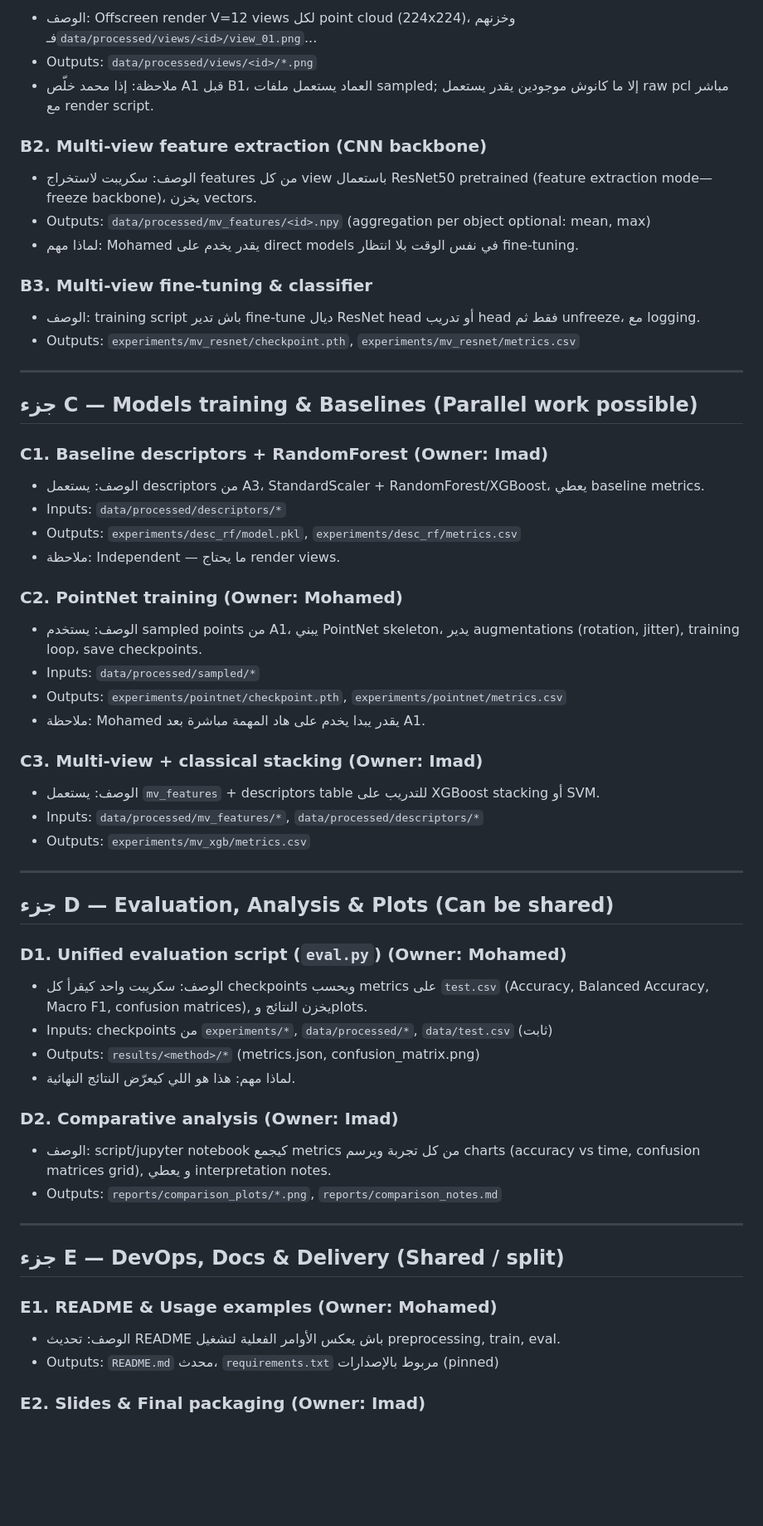
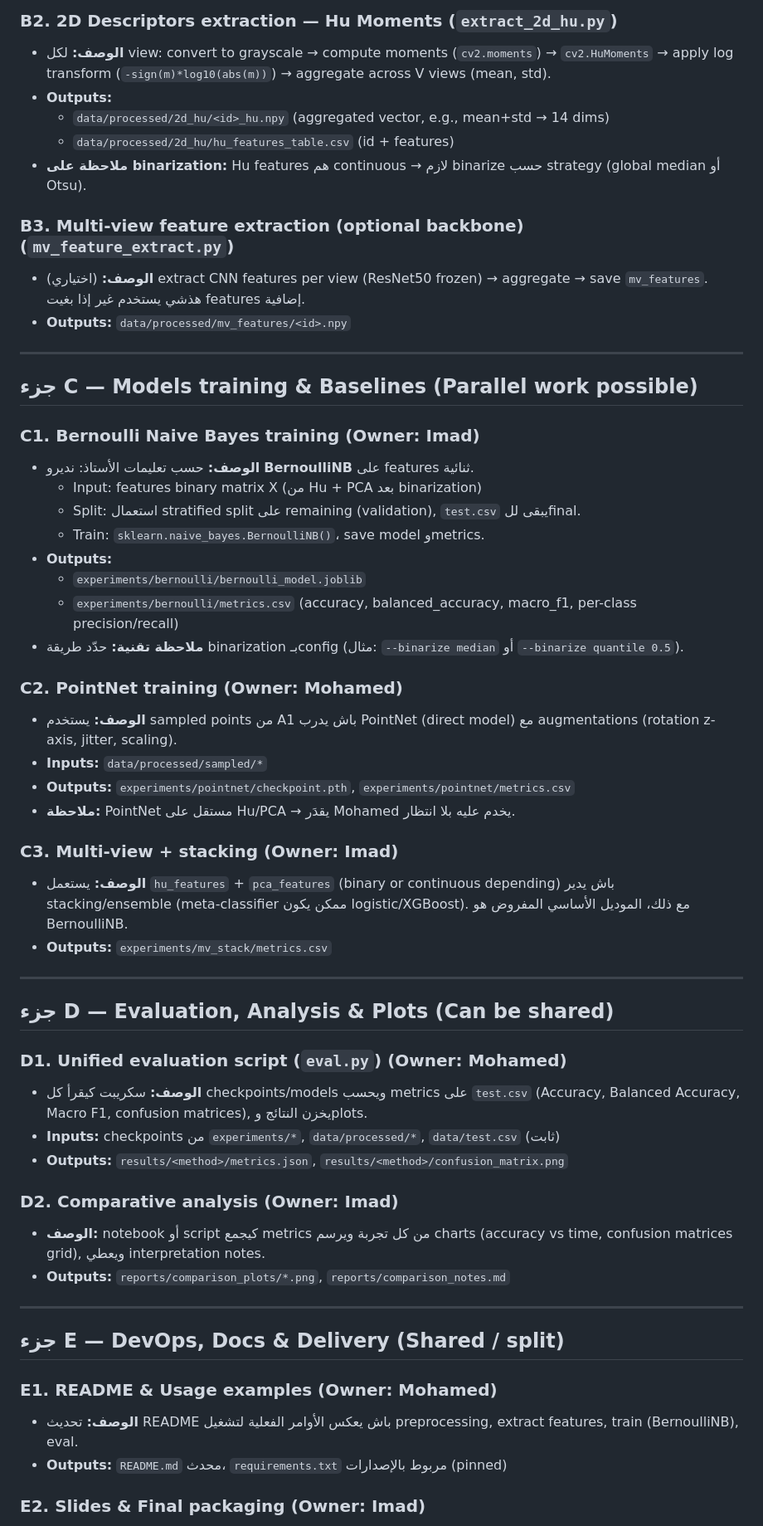
Before and after one commit to mohammedazan/Image-Processing, a Markdown page: TASKS.md, the part around one of its changes. Shown at 83% size. GitHub-like rendering; blank space fills up the shorter version.

Commit message:
Refactor TASKS.md for clarity and structure; update task descriptions and outputs for better readability and organization.

```diff
--- a/TASKS.md
+++ b/TASKS.md
@@ -53,66 +65,58 @@
 
-* الوصف: Offscreen render V=12 views لكل point cloud (224x224)، وخزنهم فـ`data/processed/views/<id>/view_01.png`...
-* Outputs: `data/processed/views/<id>/*.png`
-* ملاحظة: إذا محمد خلّص A1 قبل B1، العماد يستعمل ملفات sampled; إلا ما كانوش موجودين يقدر يستعمل raw pcl مباشر مع render script.
+### B2. 2D Descriptors extraction — Hu Moments (`extract_2d_hu.py`)
+- **الوصف:** لكل view: convert to grayscale → compute moments (`cv2.moments`) → `cv2.HuMoments` → apply log transform (`-sign(m)*log10(abs(m))`) → aggregate across V views (mean, std).
+- **Outputs:**
+  - `data/processed/2d_hu/<id>_hu.npy` (aggregated vector, e.g., mean+std → 14 dims)
+  - `data/processed/2d_hu/hu_features_table.csv` (id + features)
+- **ملاحظة على binarization:** Hu features هم continuous → لازم binarize حسب strategy (global median أو Otsu).
 
-### B2. Multi-view feature extraction (CNN backbone)
-
-* الوصف: سكريبت لاستخراج features من كل view باستعمال ResNet50 pretrained (feature extraction mode—freeze backbone)، يخزن vectors.
-* Outputs: `data/processed/mv_features/<id>.npy` (aggregation per object optional: mean, max)
-* لماذا مهم: Mohamed يقدر يخدم على direct models في نفس الوقت بلا انتظار fine-tuning.
-
-### B3. Multi-view fine-tuning & classifier
-
-* الوصف: training script باش تدير fine-tune ديال ResNet head أو تدريب head فقط ثم unfreeze، مع logging.
-* Outputs: `experiments/mv_resnet/checkpoint.pth`, `experiments/mv_resnet/metrics.csv`
+### B3. Multi-view feature extraction (optional backbone) (`mv_feature_extract.py`)
+- **الوصف:** (اختياري) extract CNN features per view (ResNet50 frozen) → aggregate → save `mv_features`. هذشي يستخدم غير إذا بغيت features إضافية.
+- **Outputs:** `data/processed/mv_features/<id>.npy`
 
 ---
 
 ## جزء C — Models training & Baselines (Parallel work possible)
 
-### C1. Baseline descriptors + RandomForest (Owner: Imad)
-
-* الوصف: يستعمل descriptors من A3، StandardScaler + RandomForest/XGBoost، يعطي baseline metrics.
-* Inputs: `data/processed/descriptors/*`
-* Outputs: `experiments/desc_rf/model.pkl`, `experiments/desc_rf/metrics.csv`
-* ملاحظة: Independent — ما يحتاج render views.
+### C1. Bernoulli Naive Bayes training (Owner: Imad)
+- **الوصف:** حسب تعليمات الأستاذ: نديرو **BernoulliNB** على features ثنائية.
+  - Input: features binary matrix X (من Hu + PCA بعد binarization)
+  - Split: استعمال stratified split على remaining (validation), `test.csv` يبقى للfinal.
+  - Train: `sklearn.naive_bayes.BernoulliNB()`، save model وmetrics.
+- **Outputs:**
+  - `experiments/bernoulli/bernoulli_model.joblib`
+  - `experiments/bernoulli/metrics.csv` (accuracy, balanced_accuracy, macro_f1, per-class precision/recall)
+- **ملاحظة تقنية:** حدّد طريقة binarization بـconfig (مثال: `--binarize median` أو `--binarize quantile 0.5`).
 
 ### C2. PointNet training (Owner: Mohamed)
+- **الوصف:** يستخدم sampled points من A1 باش يدرب PointNet (direct model) مع augmentations (rotation z-axis, jitter, scaling).
+- **Inputs:** `data/processed/sampled/*`
+- **Outputs:** `experiments/pointnet/checkpoint.pth`, `experiments/pointnet/metrics.csv`
+- **ملاحظة:** PointNet مستقل على Hu/PCA → يقدَر Mohamed يخدم عليه بلا انتظار.
 
-* الوصف: يستخدم sampled points من A1، يبني PointNet skeleton، يدير augmentations (rotation, jitter), training loop، save checkpoints.
-* Inputs: `data/processed/sampled/*`
-* Outputs: `experiments/pointnet/checkpoint.pth`, `experiments/pointnet/metrics.csv`
-* ملاحظة: Mohamed يقدر يبدا يخدم على هاد المهمة مباشرة بعد A1.
-
-### C3. Multi-view + classical stacking (Owner: Imad)
-
-* الوصف: يستعمل `mv_features` + descriptors table للتدريب على XGBoost stacking أو SVM.
-* Inputs: `data/processed/mv_features/*`, `data/processed/descriptors/*`
-* Outputs: `experiments/mv_xgb/metrics.csv`
+### C3. Multi-view + stacking (Owner: Imad)
+- **الوصف:** يستعمل `hu_features` + `pca_features` (binary or continuous depending) باش يدير stacking/ensemble (meta-classifier ممكن يكون logistic/XGBoost). مع ذلك، الموديل الأساسي المفروض هو BernoulliNB.
+- **Outputs:** `experiments/mv_stack/metrics.csv`
 
 ---
 
 ## جزء D — Evaluation, Analysis & Plots (Can be shared)
 
 ### D1. Unified evaluation script (`eval.py`) (Owner: Mohamed)
-
-* الوصف: سكريبت واحد كيقرأ كل checkpoints ويحسب metrics على `test.csv` (Accuracy, Balanced Accuracy, Macro F1, confusion matrices), يخزن النتائج وplots.
-* Inputs: checkpoints من `experiments/*`, `data/processed/*`, `data/test.csv` (ثابت)
-* Outputs: `results/<method>/*` (metrics.json, confusion\_matrix.png)
-* لماذا مهم: هذا هو اللي كيعرّض النتائج النهائية.
+- **الوصف:** سكريبت كيقرأ كل checkpoints/models ويحسب metrics على `test.csv` (Accuracy, Balanced Accuracy, Macro F1, confusion matrices), يخزن النتائج وplots.
+- **Inputs:** checkpoints من `experiments/*`, `data/processed/*`, `data/test.csv` (ثابت)
+- **Outputs:** `results/<method>/metrics.json`, `results/<method>/confusion_matrix.png`
 
 ### D2. Comparative analysis (Owner: Imad)
-
-* الوصف: script/jupyter notebook كيجمع metrics من كل تجربة ويرسم charts (accuracy vs time, confusion matrices grid), و يعطي interpretation notes.
-* Outputs: `reports/comparison_plots/*.png`, `reports/comparison_notes.md`
+- **الوصف:** notebook أو script كيجمع metrics من كل تجربة ويرسم charts (accuracy vs time, confusion matrices grid), ويعطي interpretation notes.
+- **Outputs:** `reports/comparison_plots/*.png`, `reports/comparison_notes.md`
 
 ---
 
 ## جزء E — DevOps, Docs & Delivery (Shared / split)
 
 ### E1. README & Usage examples (Owner: Mohamed)
-
-* الوصف: تحديث README باش يعكس الأوامر الفعلية لتشغيل preprocessing, train, eval.
-* Outputs: `README.md` محدث، `requirements.txt` مربوط بالإصدارات (pinned)
+- **الوصف:** تحديث README باش يعكس الأوامر الفعلية لتشغيل preprocessing, extract features, train (BernoulliNB), eval.
+- **Outputs:** `README.md` محدث، `requirements.txt` مربوط بالإصدارات (pinned)
 
 ### E2. Slides & Final packaging (Owner: Imad)
```
Also changed, not shown: other parts of TASKS.md (+60 -40 lines).
